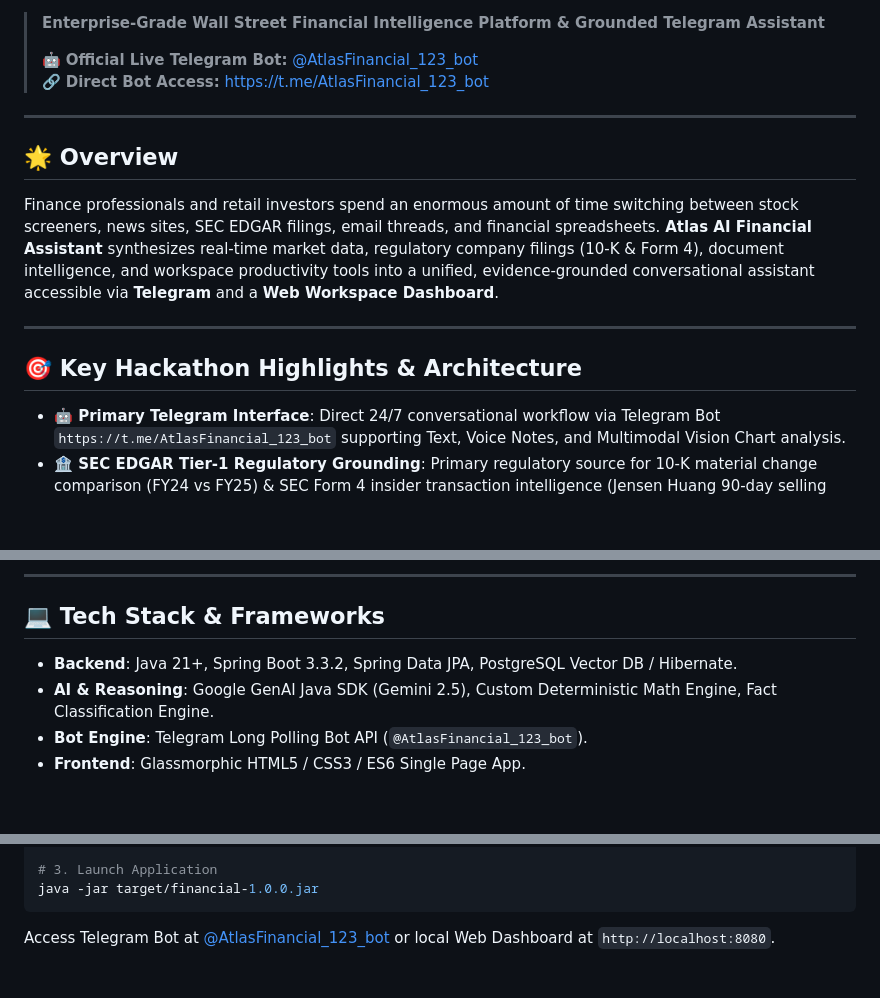
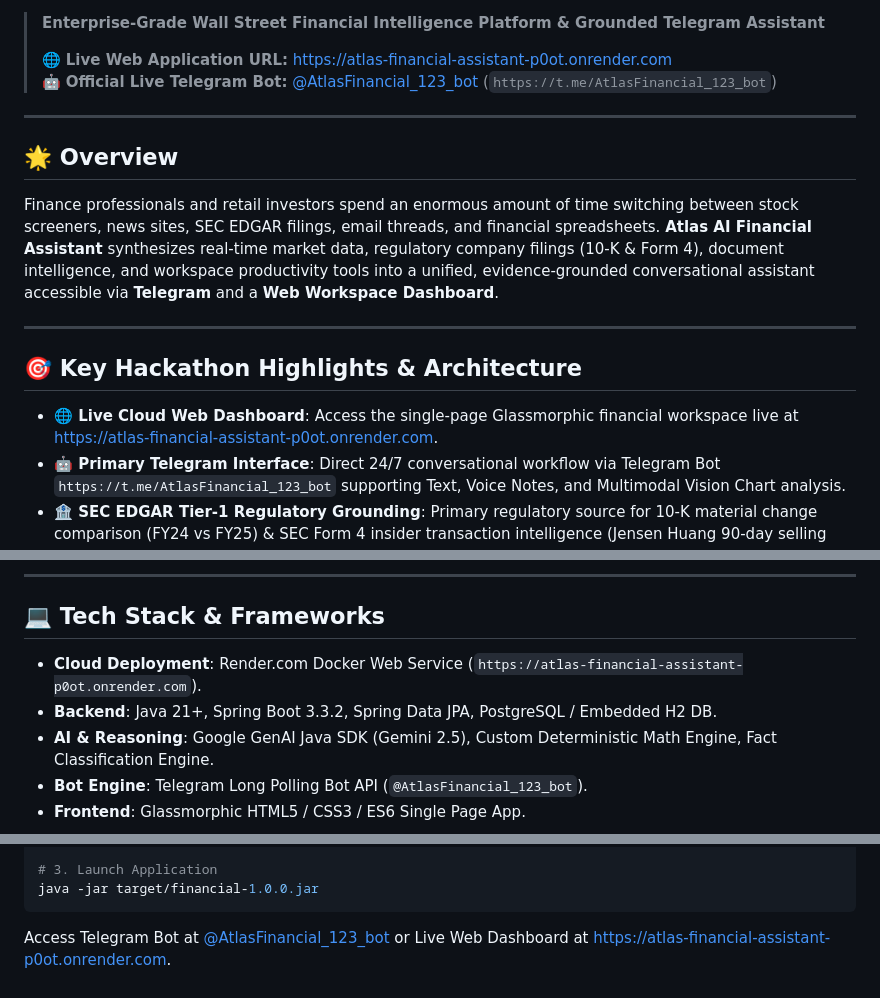
Before and after one commit to Premdeep-Gupta/ATLAS-FINANCIAL-ASSISTANT, a Markdown page: README.md, 3 parts joined by grey strips. Rendered like a GitHub page; blank space fills up the shorter version.

Commit message:
Add live Render application URL to README.md

````diff
--- a/README.md
+++ b/README.md
@@ -5,8 +5,8 @@
 
 > **Enterprise-Grade Wall Street Financial Intelligence Platform & Grounded Telegram Assistant**
 >
-> 🤖 **Official Live Telegram Bot:** [@AtlasFinancial_123_bot](https://t.me/AtlasFinancial_123_bot)
-> 🔗 **Direct Bot Access:** [https://t.me/AtlasFinancial_123_bot](https://t.me/AtlasFinancial_123_bot)
+> 🌐 **Live Web Application URL:** [https://atlas-financial-assistant-p0ot.onrender.com](https://atlas-financial-assistant-p0ot.onrender.com)
+> 🤖 **Official Live Telegram Bot:** [@AtlasFinancial_123_bot](https://t.me/AtlasFinancial_123_bot) (`https://t.me/AtlasFinancial_123_bot`)
 
 ---
 
@@ -18,6 +18,7 @@ Finance professionals and retail investors spend an enormous amount of time swit
 
 ## 🎯 Key Hackathon Highlights & Architecture
 
+- **🌐 Live Cloud Web Dashboard**: Access the single-page Glassmorphic financial workspace live at [https://atlas-financial-assistant-p0ot.onrender.com](https://atlas-financial-assistant-p0ot.onrender.com).
 - **🤖 Primary Telegram Interface**: Direct 24/7 conversational workflow via Telegram Bot `https://t.me/AtlasFinancial_123_bot` supporting Text, Voice Notes, and Multimodal Vision Chart analysis.
 - **🏦 SEC EDGAR Tier-1 Regulatory Grounding**: Primary regulatory source for 10-K material change comparison (FY24 vs FY25) & SEC Form 4 insider transaction intelligence (Jensen Huang 90-day selling patterns).
 - **🧮 Deterministic Financial Calculation Engine**: Zero LLM math hallucinations for YoY growth rates, gross margins, and 2D DCF sensitivity matrices.
@@ -41,7 +42,8 @@ Finance professionals and retail investors spend an enormous amount of time swit
 
 ## 💻 Tech Stack & Frameworks
 
-- **Backend**: Java 21+, Spring Boot 3.3.2, Spring Data JPA, PostgreSQL Vector DB / Hibernate.
+- **Cloud Deployment**: Render.com Docker Web Service (`https://atlas-financial-assistant-p0ot.onrender.com`).
+- **Backend**: Java 21+, Spring Boot 3.3.2, Spring Data JPA, PostgreSQL / Embedded H2 DB.
 - **AI & Reasoning**: Google GenAI Java SDK (Gemini 2.5), Custom Deterministic Math Engine, Fact Classification Engine.
 - **Bot Engine**: Telegram Long Polling Bot API (`@AtlasFinancial_123_bot`).
 - **Frontend**: Glassmorphic HTML5 / CSS3 / ES6 Single Page App.
@@ -62,4 +64,4 @@ cd ATLAS-FINANCIAL-ASSISTANT/backend
 java -jar target/financial-1.0.0.jar
 ```
 
-Access Telegram Bot at [@AtlasFinancial_123_bot](https://t.me/AtlasFinancial_123_bot) or local Web Dashboard at `http://localhost:8080`.
+Access Telegram Bot at [@AtlasFinancial_123_bot](https://t.me/AtlasFinancial_123_bot) or Live Web Dashboard at [https://atlas-financial-assistant-p0ot.onrender.com](https://atlas-financial-assistant-p0ot.onrender.com).
````
Also changed, not shown: other parts of README.md (+1 -1 lines).
